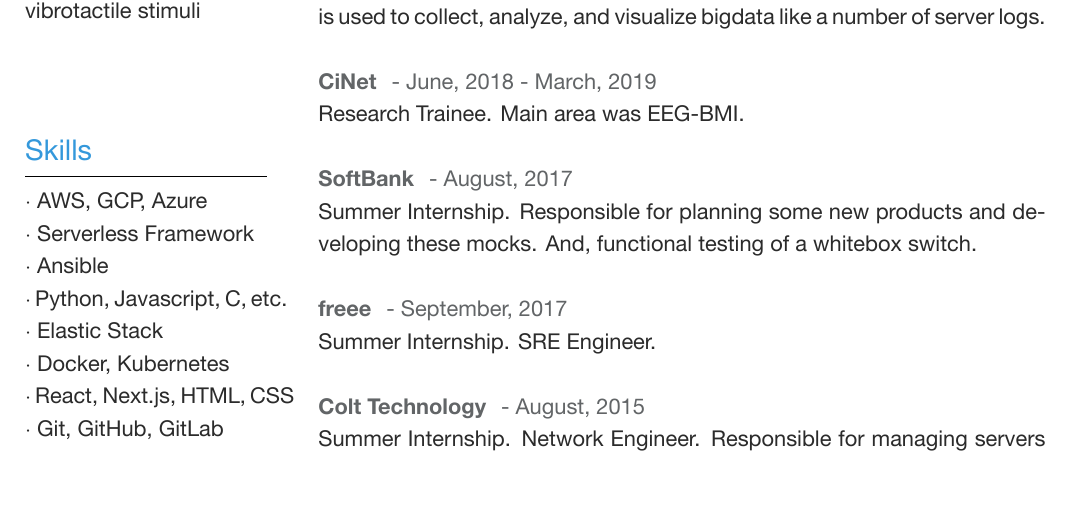
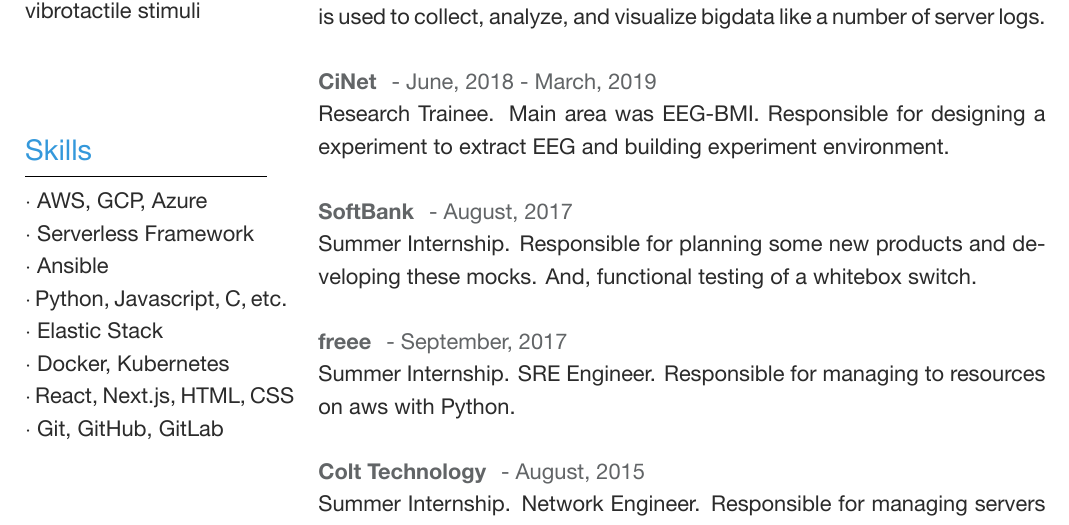
Before and after one commit to n0z0me/Resume, a LaTeX CV (resume.tex): part of the page before the commit and part of page 1 of 2 after it, cut so that both start at the same text, the shorter picture padded with empty space. Compiled offline with XeLaTeX.

Commit message:
add: a responsibility

```diff
--- a/resume.tex
+++ b/resume.tex
@@ -89,14 +89,15 @@
 Also, the search system is used to collect, analyze, and visualize bigdata like a number of server logs.\\
 
 \textbf{\color{subtitle}CiNet} \hspace{0.5mm} {\color{subtitle} - June, 2018 - March, 2019}\\
-Research Trainee. Main area was EEG-BMI.\\
+Research Trainee. Main area was EEG-BMI. Responsible for designing a experiment to extract EEG
+ and building experiment environment.\\
 
 \textbf{\color{subtitle}SoftBank} \hspace{0.5mm} {\color{subtitle} - August, 2017}\\
 Summer Internship. Responsible for planning some new products and developing these mocks.
 And, functional testing of a whitebox switch.\\
 
 \textbf{\color{subtitle}freee} \hspace{0.5mm} {\color{subtitle} - September, 2017}\\
-Summer Internship. SRE Engineer. \\
+Summer Internship. SRE Engineer. Responsible for managing to resources on aws with Python.\\
 
 \textbf{\color{subtitle}Colt Technology} \hspace{0.5mm} {\color{subtitle} - August, 2015}\\
 Summer Internship. Network Engineer. Responsible for managing servers and network hardwares in a data center.\\
```
